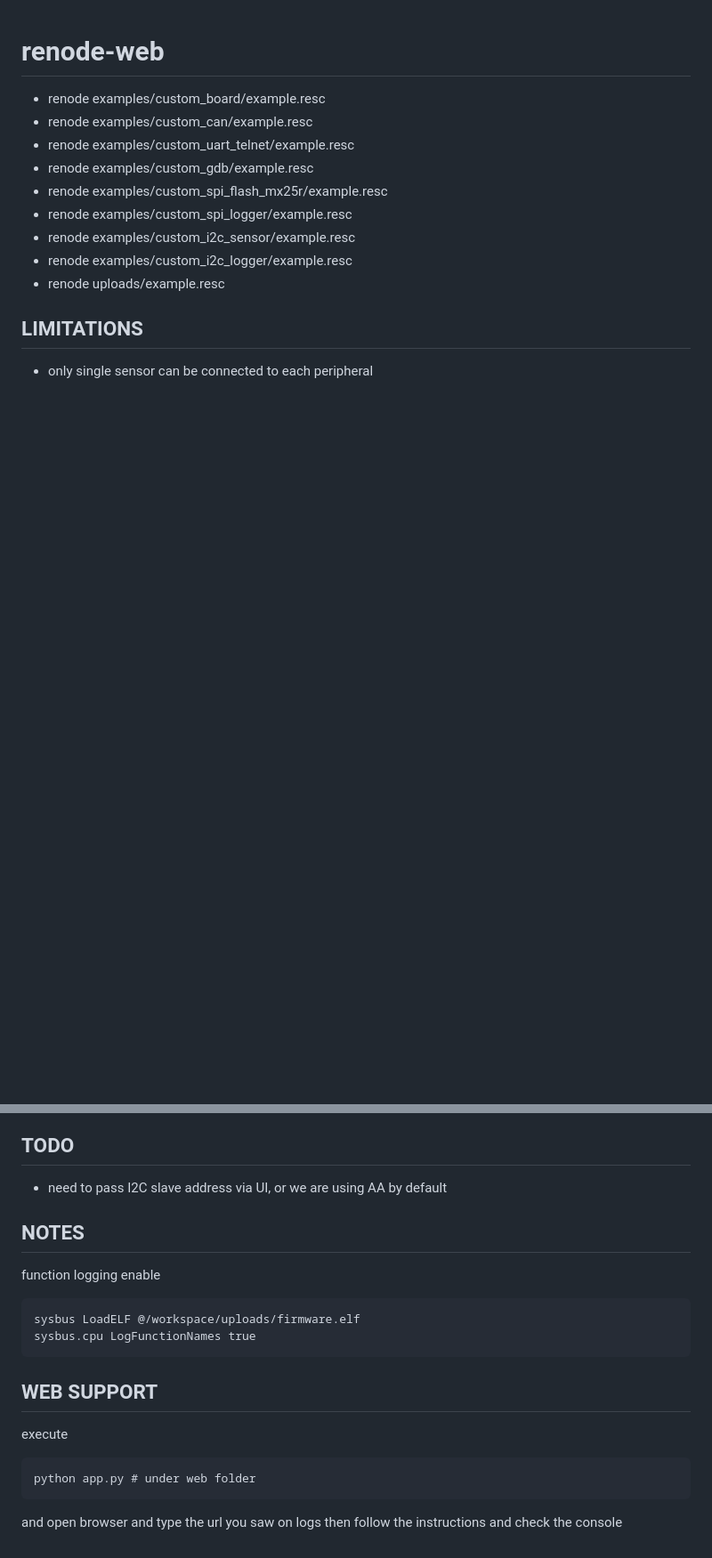
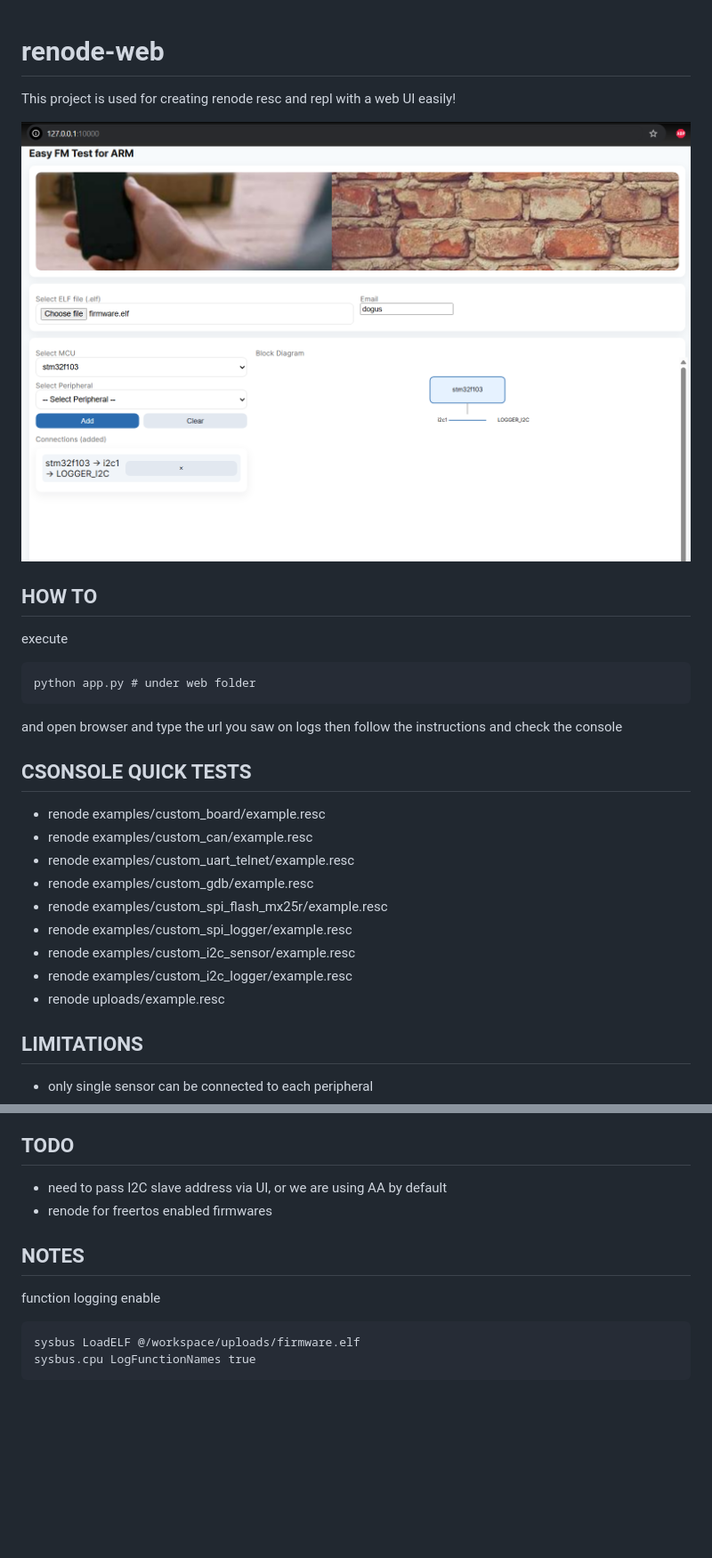
Before and after one commit to dogusyuksel/renode-web, a Markdown page: README.md, 2 parts joined by grey strips. Shown: that part at 89% size. GitHub-like rendering; pictures changed too: images/renode-web.png (added); blank space fills up the shorter version.

````diff
--- a/README.md
+++ b/README.md
@@ -1,5 +1,23 @@
 # renode-web
 
+This project is used for creating renode resc and repl with a web UI easily!
+
+<img src="./images/renode-web.png" />
+
+
+
+## HOW TO
+
+execute
+
+```
+python app.py # under web folder
+```
+
+and open browser and type the url you saw on logs
+then follow the instructions and check the console
+
+## CSONSOLE QUICK TESTS
 
 * renode examples/custom_board/example.resc
 * renode examples/custom_can/example.resc
@@ -20,6 +38,7 @@
 ## TODO
 
 * need to pass I2C slave address via UI, or we are using AA by default
+* renode for freertos enabled firmwares
 
 
 ## NOTES
@@ -30,14 +49,3 @@ function logging enable
 sysbus LoadELF @/workspace/uploads/firmware.elf
 sysbus.cpu LogFunctionNames true
 ```
-
-## WEB SUPPORT
-
-execute
-
-```
-python app.py # under web folder
-```
-
-and open browser and type the url you saw on logs
-then follow the instructions and check the console
````
